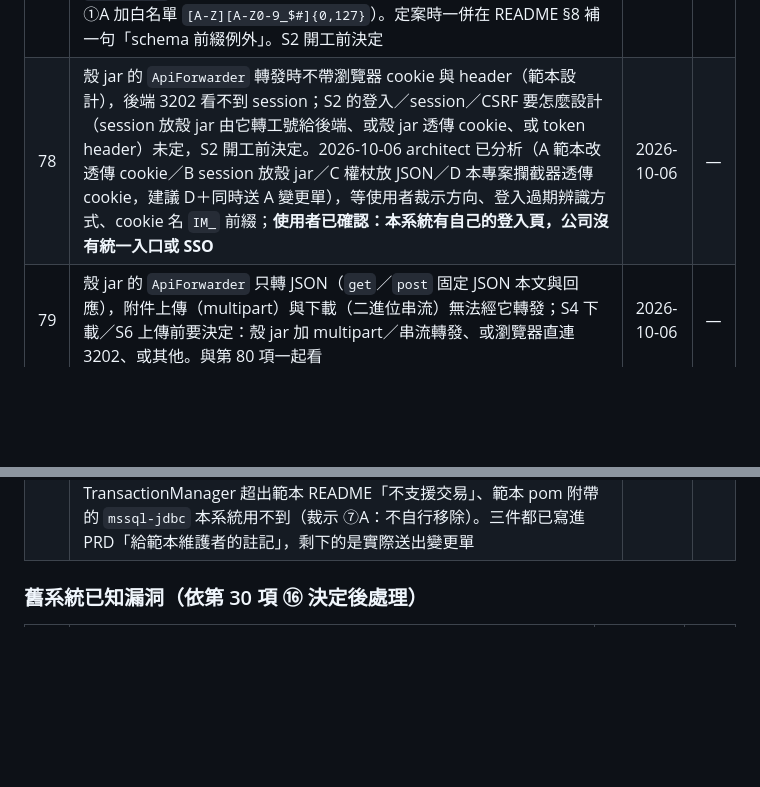
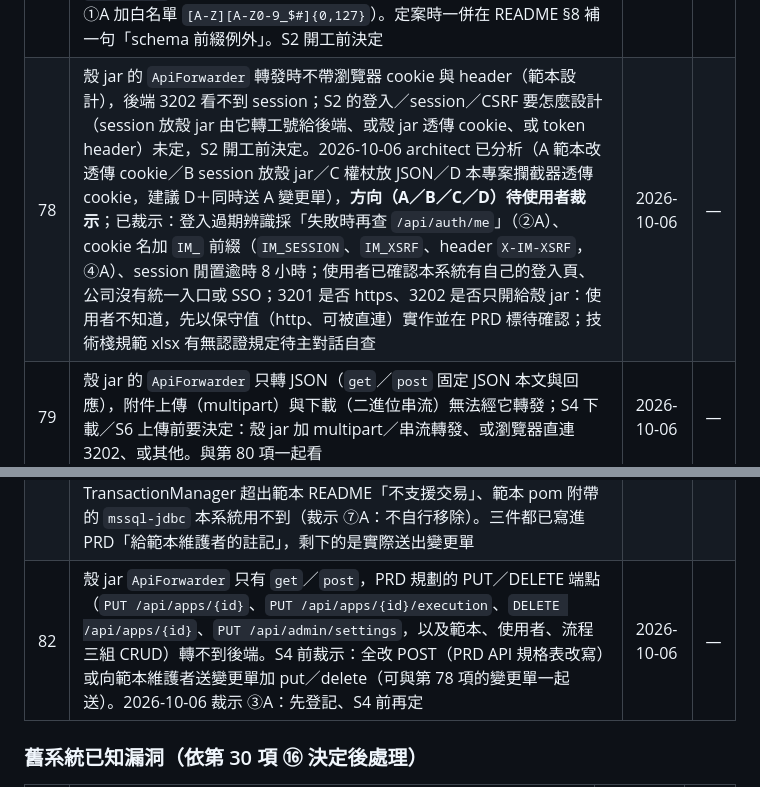
Before and after one commit to rt-wayne/Infra_Manager, a Markdown page: BACKLOG.md, 2 parts joined by grey strips. Rendered like a GitHub page; blank space fills up the shorter version.

Commit message:
BACKLOG：第 78 項記錄裁示 ②A ④A 與 8 小時逾時，新增第 82 項（PUT/DELETE 轉不過殼 jar，③A）
Co-Authored-By: Claude Fable 5.1 <noreply@anthropic.com>

```diff
--- a/BACKLOG.md
+++ b/BACKLOG.md
@@ -83,9 +83,10 @@
 | 76 | 等 DBA 回覆：(1) 審 `docs/db/Table_List_Schema.xlsx`（31 張表、417 個欄位，使用者裁示照現狀送出；`SYS_PARAM` 已依規範條文把欄名改為 `PARAM_NAME`／`PARAM_VALUE`／`PARAM_DESC`（`MEMO` 不是保留字，沿用範例原名），與規範範例工作表的 `NAME`／`VALUE`／`DESCR` 不同；此說明已寫進 `SYS_PARAM` 的表說明，隨 xlsx 送出）；(1b) 順帶問 DBA 一題：`IM_APP.SUP_NAME` 存廠商文字（舊資料 368 張單中 263 張有廠商名稱、沒有代碼，同一廠商有不同寫法，如「晉泰科技」47 次、「晉泰」40 次），機房施工廠商是否在公司廠商主檔 `CMN_SUP`（PX 廠編）內？若在，是否要改存 `SUP_ID`；(2) 第 61 項的 29 個縮寫（使用者裁示維持現狀）一併送。稽核性質的表（`IM_ACCESS_LOG`、`IM_APP_EVENT`、`IM_APP_VER`）使用者已裁示維持四種權限都給（清理排程見第 70 項、改號匯入見第 75 項需要 UPDATE／DELETE），不送 DBA。回覆若要改欄名，改動範圍是 V1 DDL、PRD，並須重產 xlsx（`node db/tools/gen_table_doc.js`）；改表名則授權檔也要改。`ap_user` 存取方式已裁示維持以 schema 前綴存取、不建同義詞，不送 DBA。S1 不受阻擋，但 DDL 在正式環境執行前須有回覆 | 2026-10-05 | — |
 | 74 | 表單選項已定為後台可維護（`IM_FORM_OPTION`），但 PRD API 規格只有唯讀的 `GET /api/form-schema`；寫入 API 的端點、權限，以及可否刪除或只能停用選項未定，S14 前決定 | 2026-10-05 | — |
 | 77 | S2 正式 DAO 的 SQL 要怎麼帶 schema 前綴（`rd_user.表名`，已裁示不建同義詞）：識別字不能用 `:name` 綁定，必然是字串串接，與後端 README §8「SQL 沒有字串拼接」字面衝突。候選：A 設定檔 key（如 `db.schema.itflow`）啟動時白名單驗證後注入成常數／B 寫死常數／C 從 `ALL_TABLES` 查（TransactionRollbackIT 目前做法，2026-10-06 複審裁示 ①A 加白名單 `[A-Z][A-Z0-9_$#]{0,127}`）。定案時一併在 README §8 補一句「schema 前綴例外」。S2 開工前決定 | 2026-10-06 | — |
-| 78 | 殼 jar 的 `ApiForwarder` 轉發時不帶瀏覽器 cookie 與 header（範本設計），後端 3202 看不到 session；S2 的登入／session／CSRF 要怎麼設計（session 放殼 jar 由它轉工號給後端、或殼 jar 透傳 cookie、或 token header）未定，S2 開工前決定。2026-10-06 architect 已分析（A 範本改透傳 cookie／B session 放殼 jar／C 權杖放 JSON／D 本專案攔截器透傳 cookie，建議 D＋同時送 A 變更單），等使用者裁示方向、登入過期辨識方式、cookie 名 `IM_` 前綴；**使用者已確認：本系統有自己的登入頁，公司沒有統一入口或 SSO** | 2026-10-06 | — |
+| 78 | 殼 jar 的 `ApiForwarder` 轉發時不帶瀏覽器 cookie 與 header（範本設計），後端 3202 看不到 session；S2 的登入／session／CSRF 要怎麼設計（session 放殼 jar 由它轉工號給後端、或殼 jar 透傳 cookie、或 token header）未定，S2 開工前決定。2026-10-06 architect 已分析（A 範本改透傳 cookie／B session 放殼 jar／C 權杖放 JSON／D 本專案攔截器透傳 cookie，建議 D＋同時送 A 變更單），**方向（A／B／C／D）待使用者裁示**；已裁示：登入過期辨識採「失敗時再查 `/api/auth/me`」（②A）、cookie 名加 `IM_` 前綴（`IM_SESSION`、`IM_XSRF`、header `X-IM-XSRF`，④A）、session 閒置逾時 8 小時；使用者已確認本系統有自己的登入頁、公司沒有統一入口或 SSO；3201 是否 https、3202 是否只開給殼 jar：使用者不知道，先以保守值（http、可被直連）實作並在 PRD 標待確認；技術棧規範 xlsx 有無認證規定待主對話自查 | 2026-10-06 | — |
 | 79 | 殼 jar 的 `ApiForwarder` 只轉 JSON（`get`／`post` 固定 JSON 本文與回應），附件上傳（multipart）與下載（二進位串流）無法經它轉發；S4 下載／S6 上傳前要決定：殼 jar 加 multipart／串流轉發、或瀏覽器直連 3202、或其他。與第 80 項一起看 | 2026-10-06 | — |
 | 80 | 殼 jar 本身沒有請求本文上限，且把整份 JSON 讀進記憶體再轉發；⑤A 的 1 MB／50 MB／500 MB 只保護後端 3202。要確認正式環境 3202 是否只允許殼 jar 來源（防火牆或 Docker 網路），並決定殼 jar 要不要也加上限（會動到範本 `ApiForwarder`，須與範本維護者協調）。另兩件要給範本維護者的事：`ApiForwarder` 把後端 4xx 一律轉成 500「後端服務呼叫失敗」（裁示 ①A：提變更單讓它原樣轉發 4xx）、業務層自建 TransactionManager 超出範本 README「不支援交易」、範本 pom 附帶的 `mssql-jdbc` 本系統用不到（裁示 ⑦A：不自行移除）。三件都已寫進 PRD「給範本維護者的註記」，剩下的是實際送出變更單 | 2026-10-06 | — |
+| 82 | 殼 jar `ApiForwarder` 只有 `get`／`post`，PRD 規劃的 PUT／DELETE 端點（`PUT /api/apps/{id}`、`PUT /api/apps/{id}/execution`、`DELETE /api/apps/{id}`、`PUT /api/admin/settings`，以及範本、使用者、流程三組 CRUD）轉不到後端。S4 前裁示：全改 POST（PRD API 規格表改寫）或向範本維護者送變更單加 put／delete（可與第 78 項的變更單一起送）。2026-10-06 裁示 ③A：先登記、S4 前再定 | 2026-10-06 | — |
 
 ### 舊系統已知漏洞（依第 30 項 ⑯ 決定後處理）
 
```
